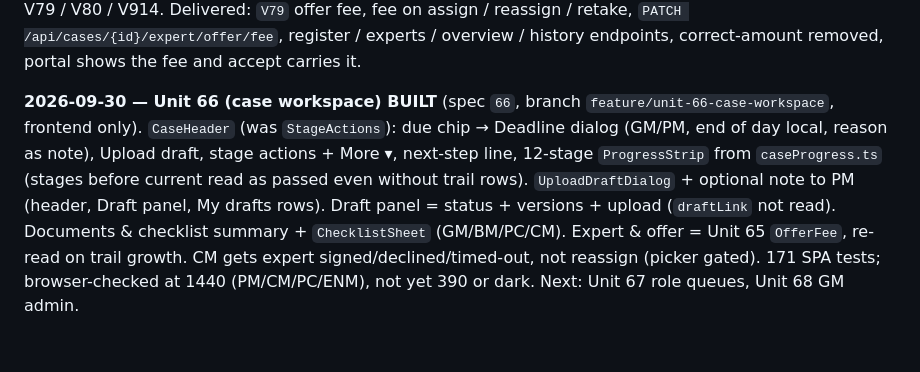
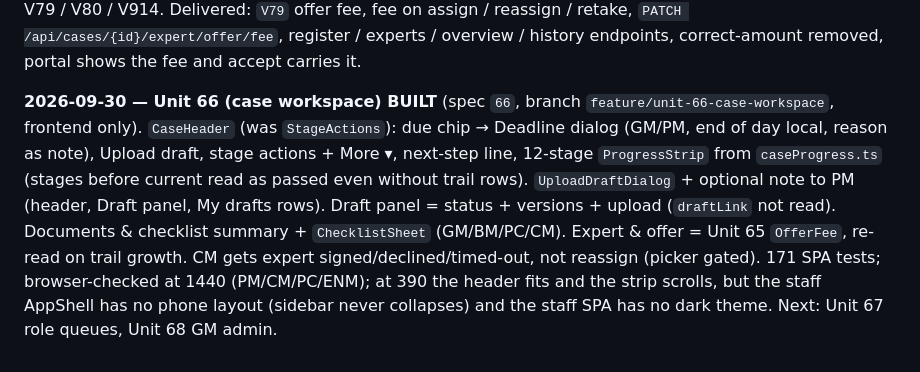
Before and after one commit to Embtel-Solutions-India/EvalOS, a Markdown page: .serena/memories/implementation_status.md, the part around the change. Drawn GitHub-style.

```diff
--- a/.serena/memories/implementation_status.md
+++ b/.serena/memories/implementation_status.md
@@ -620,4 +620,4 @@ an expert push opened with no tab open lands on `/case` without the fragment tok
 
 **2026-09-30 — Unit 65 (case fee on the offer + Payouts module, D59 edited) BUILT** (branch `feature/unit-65-case-fee-payouts`, spec `context/specs/65-case-fee-and-payouts-module.md`). Built the same day: backend 1333 / staff 149 / portals 100 tests green; the overview uses the shell's period + brand switcher (DateWindow), every register read narrows by brandId, LeftNav links match exactly. Chrome-checked at 1440 on an isolated schema; not at 390, and the expert portal screen not in a browser (its guard via the API). Review fixes the same day: committed money only for the live acceptance (refund / retake / replaced expert), attention list not period-filtered, V80 offer @Version (fee-edit vs accept race → 409), LeftNav exact-match only over a child item. Suites: backend 1339 / staff 151 / portals 100. Restart the backend to apply V79 / V80 / V914. Delivered: `V79` offer fee, fee on assign / reassign / retake, `PATCH /api/cases/{id}/expert/offer/fee`, register / experts / overview / history endpoints, correct-amount removed, portal shows the fee and accept carries it.
 
-**2026-09-30 — Unit 66 (case workspace) BUILT** (spec `66`, branch `feature/unit-66-case-workspace`, frontend only). `CaseHeader` (was `StageActions`): due chip → Deadline dialog (GM/PM, end of day local, reason as note), Upload draft, stage actions + More ▾, next-step line, 12-stage `ProgressStrip` from `caseProgress.ts` (stages before current read as passed even without trail rows). `UploadDraftDialog` + optional note to PM (header, Draft panel, My drafts rows). Draft panel = status + versions + upload (`draftLink` not read). Documents & checklist summary + `ChecklistSheet` (GM/BM/PC/CM). Expert & offer = Unit 65 `OfferFee`, re-read on trail growth. CM gets expert signed/declined/timed-out, not reassign (picker gated). 171 SPA tests; browser-checked at 1440 (PM/CM/PC/ENM), not yet 390 or dark. Next: Unit 67 role queues, Unit 68 GM admin.
+**2026-09-30 — Unit 66 (case workspace) BUILT** (spec `66`, branch `feature/unit-66-case-workspace`, frontend only). `CaseHeader` (was `StageActions`): due chip → Deadline dialog (GM/PM, end of day local, reason as note), Upload draft, stage actions + More ▾, next-step line, 12-stage `ProgressStrip` from `caseProgress.ts` (stages before current read as passed even without trail rows). `UploadDraftDialog` + optional note to PM (header, Draft panel, My drafts rows). Draft panel = status + versions + upload (`draftLink` not read). Documents & checklist summary + `ChecklistSheet` (GM/BM/PC/CM). Expert & offer = Unit 65 `OfferFee`, re-read on trail growth. CM gets expert signed/declined/timed-out, not reassign (picker gated). 171 SPA tests; browser-checked at 1440 (PM/CM/PC/ENM); at 390 the header fits and the strip scrolls, but the staff AppShell has no phone layout (sidebar never collapses) and the staff SPA has no dark theme. Next: Unit 67 role queues, Unit 68 GM admin.
```
Also changed, not shown: .claude/implementation-status.md (+7 -3 lines).
